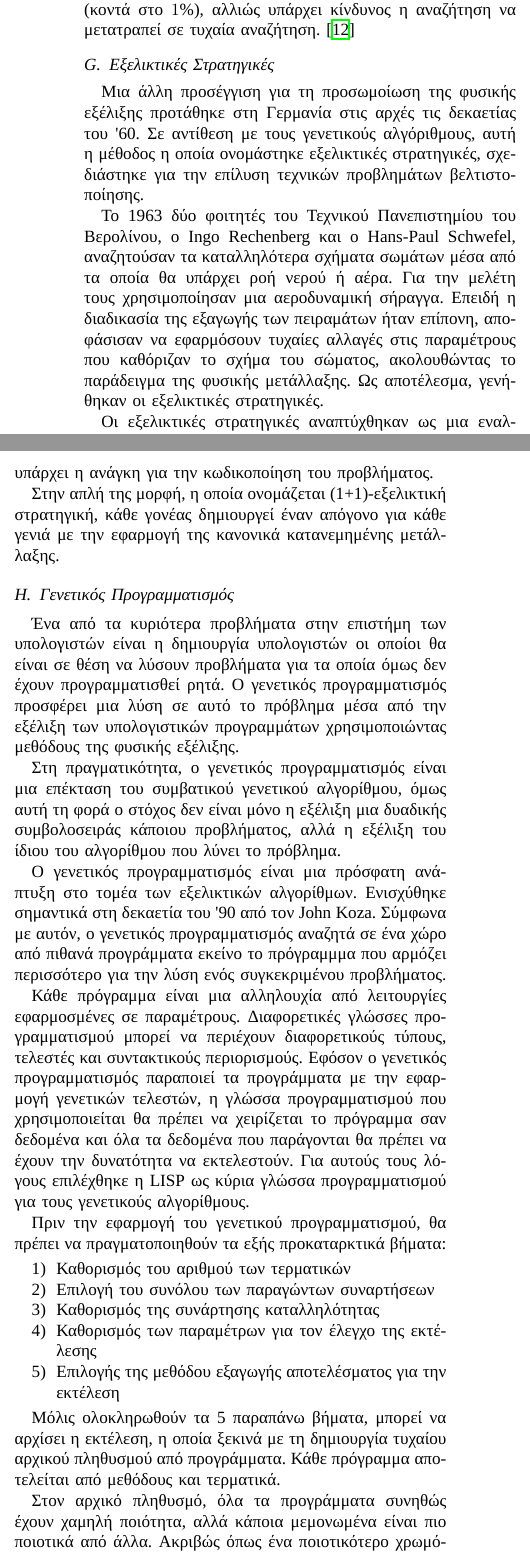
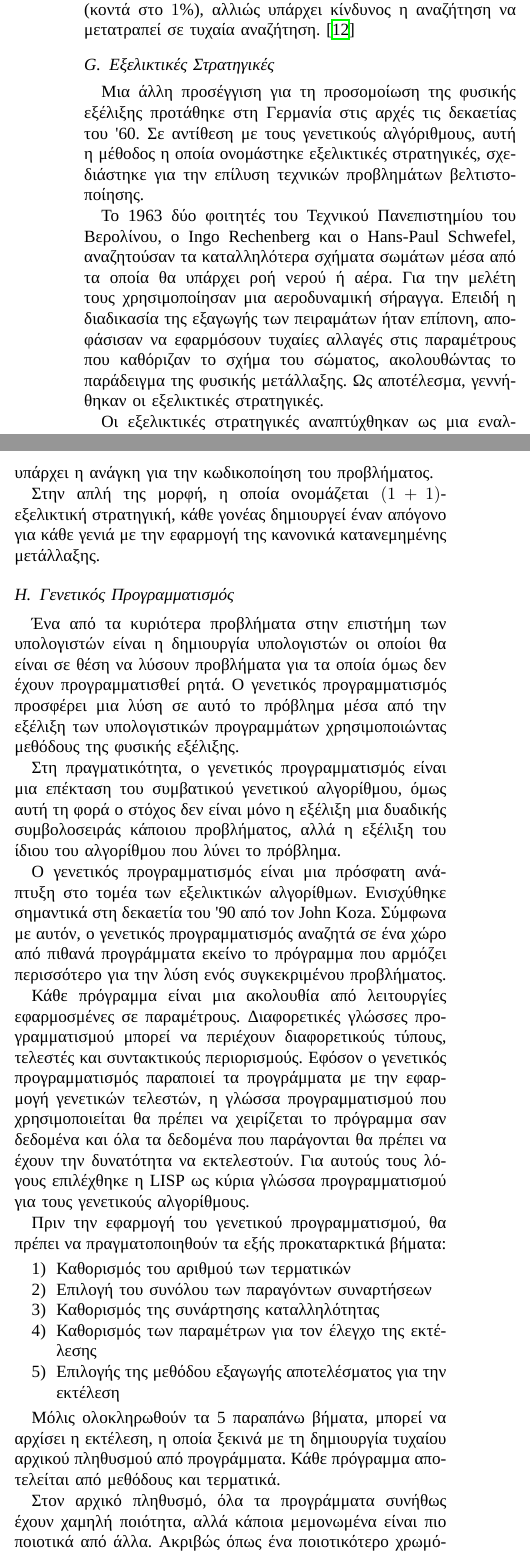
Before and after one commit to sortingbubbles/wasp-control, a LaTeX paper (latex/bare_conf.tex, which reads latex/methodologies.tex): two parts of the columns of page 5 of 7, joined at a grey line, cut so that both start at the same text. Compiled offline with XeLaTeX; a missing font is replaced by an installed copy or a similar font.

Commit message:
-Fix Biber warnings -Fix typos (again) -Reword sentence to fix bad box (again)

```diff
--- a/latex/methodologies.tex
+++ b/latex/methodologies.tex
@@ -235,15 +235,15 @@ O Holland ασχολήθηκε με αλγορίθμους που χειρίζο
 \end{figure}
 
 \subsection{Εξελικτικές Στρατηγικές}
-Μια άλλη προσέγγιση για τη προσωμοίωση της φυσικής εξέλιξης προτάθηκε στη Γερμανία στις αρχές τις δεκαετίας του '60. Σε αντίθεση με τους γενετικούς αλγόριθμους, αυτή η μέθοδος η οποία ονομάστηκε εξελικτικές στρατηγικές, σχεδιάστηκε για την επίλυση τεχνικών προβλημάτων βελτιστοποίησης.
+Μια άλλη προσέγγιση για τη προσομοίωση της φυσικής εξέλιξης προτάθηκε στη Γερμανία στις αρχές τις δεκαετίας του '60. Σε αντίθεση με τους γενετικούς αλγόριθμους, αυτή η μέθοδος η οποία ονομάστηκε εξελικτικές στρατηγικές, σχεδιάστηκε για την επίλυση τεχνικών προβλημάτων βελτιστοποίησης.
 
-Το 1963 δύο φοιτητές του Τεχνικού Πανεπιστημίου του Βερολίνου, ο Ingo Rechenberg και ο Hans-Paul Schwefel, αναζητούσαν τα καταλληλότερα σχήματα σωμάτων μέσα από τα οποία θα υπάρχει ροή νερού ή αέρα. Για την μελέτη τους χρησιμοποίησαν μια αεροδυναμική σήραγγα. Επειδή η διαδικασία της εξαγωγής των πειραμάτων ήταν επίπονη, αποφάσισαν να εφαρμόσουν τυχαίες αλλαγές στις παραμέτρους που καθόριζαν το σχήμα του σώματος, ακολουθώντας το παράδειγμα της φυσικής μετάλλαξης. Ως αποτέλεσμα, γενήθηκαν οι εξελικτικές στρατηγικές.
+Το 1963 δύο φοιτητές του Τεχνικού Πανεπιστημίου του Βερολίνου, ο Ingo Rechenberg και ο Hans-Paul Schwefel, αναζητούσαν τα καταλληλότερα σχήματα σωμάτων μέσα από τα οποία θα υπάρχει ροή νερού ή αέρα. Για την μελέτη τους χρησιμοποίησαν μια αεροδυναμική σήραγγα. Επειδή η διαδικασία της εξαγωγής των πειραμάτων ήταν επίπονη, αποφάσισαν να εφαρμόσουν τυχαίες αλλαγές στις παραμέτρους που καθόριζαν το σχήμα του σώματος, ακολουθώντας το παράδειγμα της φυσικής μετάλλαξης. Ως αποτέλεσμα, γεννήθηκαν οι εξελικτικές στρατηγικές.
 
 Οι εξελικτικές στρατηγικές αναπτύχθηκαν ως μια εναλλακτική της διαισθητικής ικανότητας των μηχανικών. Μέχρι πρόσφατα, η χρήση τους αφορούσε τα τεχνικά προβλήματα βελτιστοποίησης που δεν διέθεταν κάποια αναλυτική αντικειμενική συνάρτηση και ούτε κάποια συμβατική μέθοδος βελτιστοποίησης, με αποτέλεσμα οι μηχανικοί να αναγκάζονται να ακολουθήσουν τη διαίσθησή τους.
 
 Σε αντίθεση με τους γενετικούς αλγορίθμους, οι εξελικτικές στρατηγικές χρησιμοποιούν μόνο τελεστές μετάλλαξης και δεν υπάρχει η ανάγκη για την κωδικοποίηση του προβλήματος.
 
-Στην απλή της μορφή, η οποία ονομάζεται (1+1)-εξελικτική στρατηγική, κάθε γονέας δημιουργεί έναν απόγονο για κάθε γενιά με την εφαρμογή της κανονικά κατανεμημένης μετάλλαξης.
+Στην απλή της μορφή, η οποία ονομάζεται $(1+1)$-εξελικτική στρατηγική, κάθε γονέας δημιουργεί έναν απόγονο για κάθε γενιά με την εφαρμογή της κανονικά κατανεμημένης μετάλλαξης.
 \subsection{Γενετικός Προγραμματισμός}
 
 Ένα από τα κυριότερα προβλήματα στην επιστήμη των υπολογιστών είναι η δημιουργία υπολογιστών οι οποίοι θα είναι σε θέση να λύσουν προβλήματα για τα οποία όμως δεν έχουν προγραμματισθεί ρητά. Ο γενετικός προγραμματισμός προσφέρει μια λύση σε αυτό το πρόβλημα μέσα από την εξέλιξη των υπολογιστικών προγραμμάτων χρησιμοποιώντας μεθόδους της φυσικής εξέλιξης.
@@ -251,15 +251,15 @@ O Holland ασχολήθηκε με αλγορίθμους που χειρίζο
 Στη πραγματικότητα, ο γενετικός προγραμματισμός είναι μια επέκταση του συμβατικού γενετικού αλγορίθμου, όμως αυτή τη φορά ο στόχος δεν είναι μόνο η εξέλιξη μια δυαδικής συμβολοσειράς κάποιου προβλήματος, αλλά η εξέλιξη του ίδιου του αλγορίθμου που λύνει το πρόβλημα.
 
 Ο γενετικός προγραμματισμός είναι μια πρόσφατη ανάπτυξη στο τομέα των εξελικτικών αλγορίθμων. Ενισχύθηκε σημαντικά στη δεκαετία του '90 από τον John Koza.
-Σύμφωνα με αυτόν, ο γενετικός προγραμματισμός αναζητά σε ένα χώρο από πιθανά προγράμματα εκείνο το πρόγραμμμα που αρμόζει περισσότερο για την λύση ενός συγκεκριμένου προβλήματος.
+Σύμφωνα με αυτόν, ο γενετικός προγραμματισμός αναζητά σε ένα χώρο από πιθανά προγράμματα εκείνο το πρόγραμμα που αρμόζει περισσότερο για την λύση ενός συγκεκριμένου προβλήματος.
 
-Κάθε πρόγραμμα είναι μια αλληλουχία από λειτουργίες εφαρμοσμένες σε παραμέτρους. Διαφορετικές γλώσσες προγραμματισμού μπορεί να περιέχουν διαφορετικούς τύπους, τελεστές και συντακτικούς περιορισμούς. Εφόσον ο γενετικός προγραμματισμός παραποιεί τα προγράμματα με την εφαρμογή γενετικών τελεστών, η γλώσσα προγραμματισμού που χρησιμοποιείται θα πρέπει να χειρίζεται το πρόγραμμα σαν δεδομένα και όλα τα δεδομένα που παράγονται θα πρέπει να έχουν την δυνατότητα να εκτελεστούν. Για αυτούς τους λόγους επιλέχθηκε η LISP ως κύρια γλώσσα προγραμματισμού για τους γενετικούς αλγορίθμους.
+Κάθε πρόγραμμα είναι μια ακολουθία από λειτουργίες εφαρμοσμένες σε παραμέτρους. Διαφορετικές γλώσσες προγραμματισμού μπορεί να περιέχουν διαφορετικούς τύπους, τελεστές και συντακτικούς περιορισμούς. Εφόσον ο γενετικός προγραμματισμός παραποιεί τα προγράμματα με την εφαρμογή γενετικών τελεστών, η γλώσσα προγραμματισμού που χρησιμοποιείται θα πρέπει να χειρίζεται το πρόγραμμα σαν δεδομένα και όλα τα δεδομένα που παράγονται θα πρέπει να έχουν την δυνατότητα να εκτελεστούν. Για αυτούς τους λόγους επιλέχθηκε η LISP ως κύρια γλώσσα προγραμματισμού για τους γενετικούς αλγορίθμους.
 
 Πριν την εφαρμογή του γενετικού προγραμματισμού, θα πρέπει να πραγματοποιηθούν τα εξής προκαταρκτικά βήματα:
 
 \begin{enumerate}
   \item Καθορισμός του αριθμού των τερματικών
-  \item Επιλογή του συνόλου των παραγώντων συναρτήσεων
+  \item Επιλογή του συνόλου των παραγόντων συναρτήσεων
   \item Καθορισμός της συνάρτησης καταλληλότητας
   \item Καθορισμός των παραμέτρων για τον έλεγχο της εκτέλεσης
   \item Επιλογής της μεθόδου εξαγωγής αποτελέσματος για την εκτέλεση
```
Also changed, not shown: latex/bibliography.bib (+0 -10 lines), latex/methodologies.tex (8 more changed lines).
